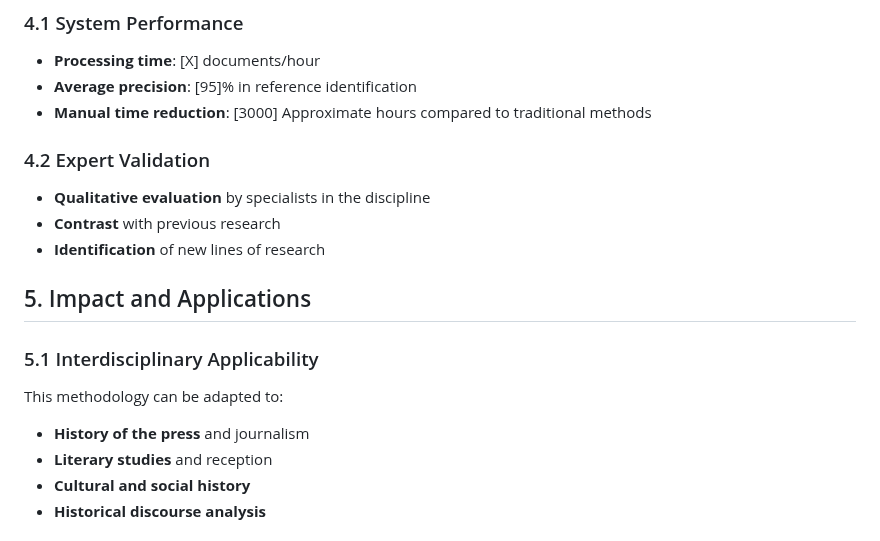
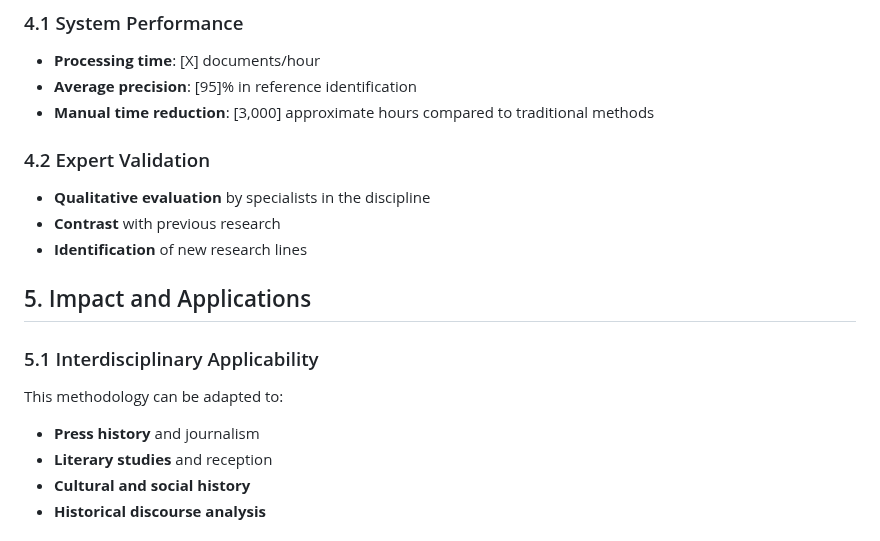
Before and after one commit to Xicobot/AI-Historical-Document-Analysis, a Markdown page: docs/eng.md, the part around one of its changes. Drawn GitHub-style.

```diff
--- a/docs/eng.md
+++ b/docs/eng.md
@@ -100,18 +99,18 @@ Implemented strategies:
 ### 4.1 System Performance
 - **Processing time**: [X] documents/hour
 - **Average precision**: [95]% in reference identification
-- **Manual time reduction**: [3000] Approximate hours compared to traditional methods
+- **Manual time reduction**: [3,000] approximate hours compared to traditional methods
 
 ### 4.2 Expert Validation
 - **Qualitative evaluation** by specialists in the discipline
 - **Contrast** with previous research
-- **Identification** of new lines of research
+- **Identification** of new research lines
 
 ## 5. Impact and Applications
 
 ### 5.1 Interdisciplinary Applicability
 This methodology can be adapted to:
-- **History of the press** and journalism
+- **Press history** and journalism
 - **Literary studies** and reception
 - **Cultural and social history**
 - **Historical discourse analysis**
```
Also changed, not shown: other parts of docs/eng.md (+31 -35 lines).
